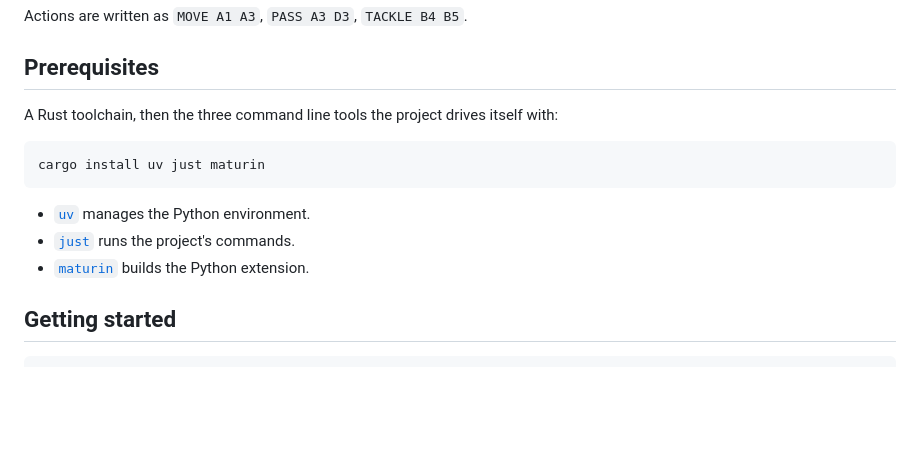
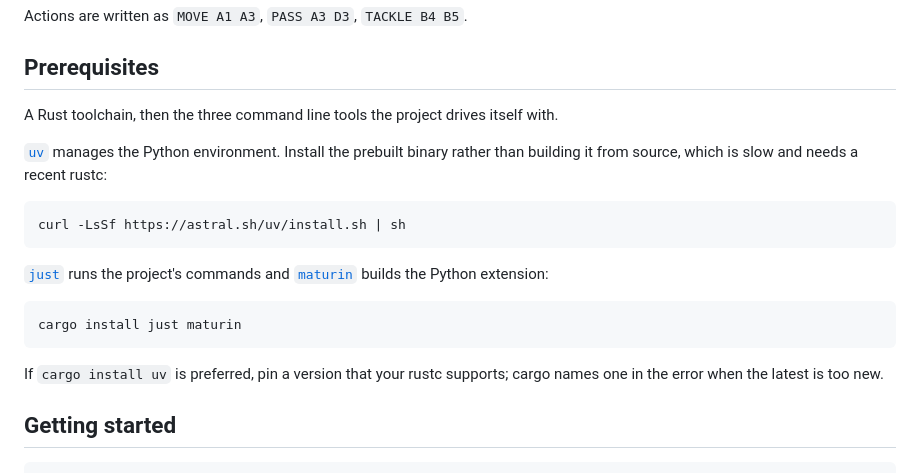
Before and after one commit to jetholloway/dus-dus-dus, a Markdown page: README.md, the part around the change. Rendered like a GitHub page; blank space fills up the shorter version.

Commit message:
Fix uv install instructions in README
cargo install uv builds from source and fails when the latest release
needs a newer rustc than is installed. Point at the prebuilt binary
installer instead, and note the pinned-version fallback for anyone who
prefers cargo.

Co-Authored-By: Claude Opus 5 <noreply@anthropic.com>

````diff
--- a/README.md
+++ b/README.md
@@ -33,15 +33,25 @@ Actions are written as `MOVE A1 A3`, `PASS A3 D3`, `TACKLE B4 B5`.
 ## Prerequisites
 
 A Rust toolchain, then the three command line tools the project drives itself
-with:
+with.
+
+[`uv`](https://docs.astral.sh/uv/) manages the Python environment. Install the
+prebuilt binary rather than building it from source, which is slow and needs a
+recent rustc:
 
 ```bash
-cargo install uv just maturin
+curl -LsSf https://astral.sh/uv/install.sh | sh
 ```
 
-- [`uv`](https://docs.astral.sh/uv/) manages the Python environment.
-- [`just`](https://just.systems/) runs the project's commands.
-- [`maturin`](https://www.maturin.rs/) builds the Python extension.
+[`just`](https://just.systems/) runs the project's commands and
+[`maturin`](https://www.maturin.rs/) builds the Python extension:
+
+```bash
+cargo install just maturin
+```
+
+If `cargo install uv` is preferred, pin a version that your rustc supports;
+cargo names one in the error when the latest is too new.
 
 ## Getting started
 
````
